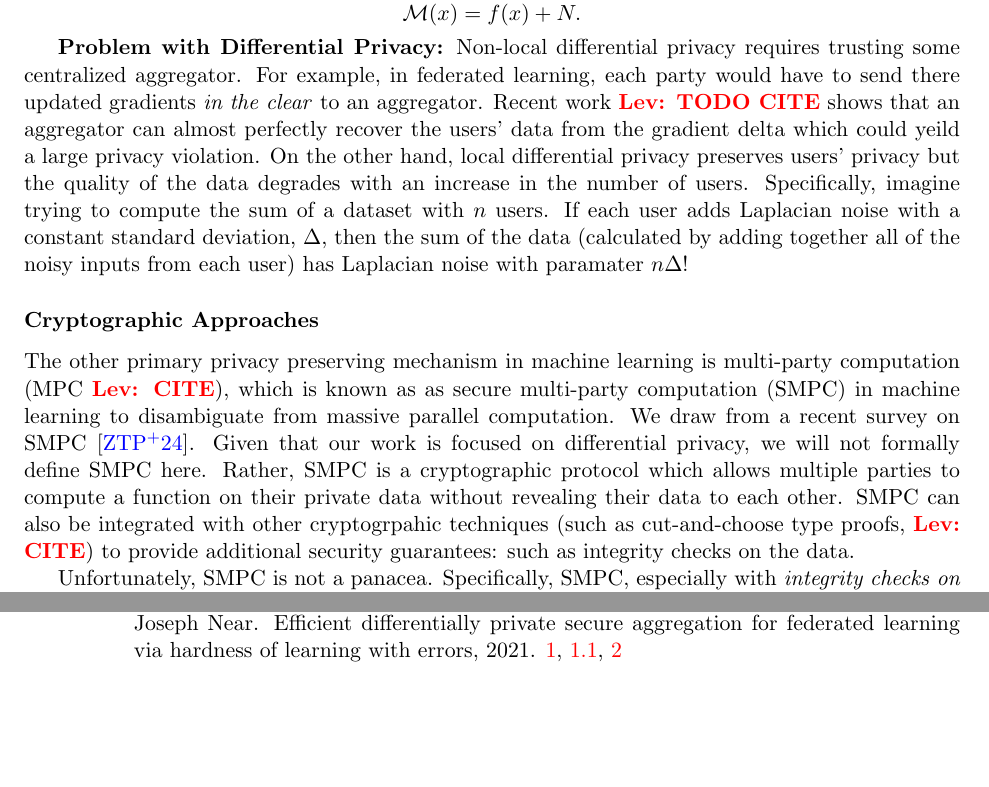
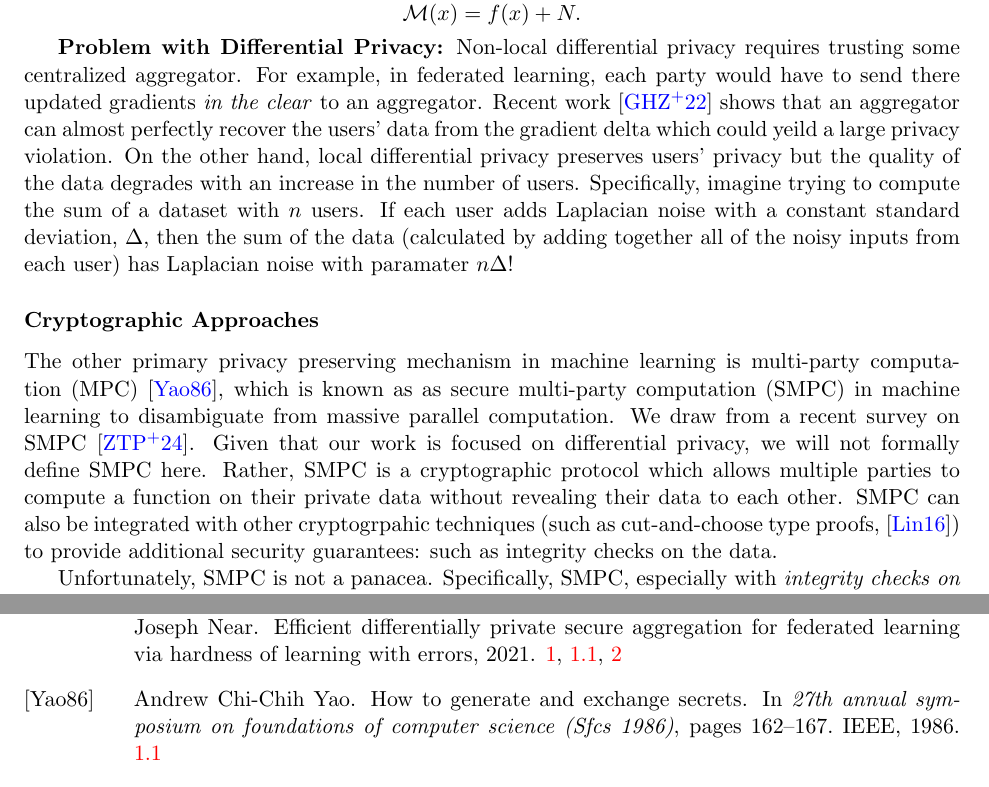
Before and after one commit to Lev-Stambler/CoN-Diff, a LaTeX document (Main.tex, which reads bib/ref.bib): two parts of pages 2 and 4 of 5 before the commit and two parts of pages 2 and 5 of 5 after it, joined at a grey line, cut so that both start at the same text, the shorter picture padded with empty space. Compiled offline with pdfLaTeX.

Commit message:
citations

```diff
--- a/Main.tex
+++ b/Main.tex
@@ -106,17 +106,17 @@ Analogously, we can think of local-differential privacy as \[
 
 \textbf{Problem with Differential Privacy:} Non-local differential privacy requires trusting some centralized aggregator.
 For example, in federated learning, each party would have to send there updated gradients \emph{in the clear} to an aggregator.
-Recent work \lev{TODO CITE} shows that an aggregator can almost perfectly recover the users' data from the gradient delta which could yeild a large privacy violation.
+Recent work \cite{gupta2022recoveringprivatetextfederated} shows that an aggregator can almost perfectly recover the users' data from the gradient delta which could yeild a large privacy violation.
 On the other hand, local differential privacy preserves users' privacy but the quality of the data degrades with an increase in the number of users.
 Specifically, imagine trying to compute the sum of a dataset with $n$ users.
 If each user adds Laplacian noise with a constant standard deviation, $\Delta$, then the sum of the data (calculated by adding together all of the noisy inputs from each user) has Laplacian noise with paramater $n \Delta$!
 
 \subsubsection*{Cryptographic Approaches}
-The other primary privacy preserving mechanism in machine learning is multi-party computation (MPC \lev{CITE}), which is known as as secure multi-party computation (SMPC) in machine learning to disambiguate from massive parallel computation.
+The other primary privacy preserving mechanism in machine learning is multi-party computation (MPC) \cite{yao1986generate}, which is known as as secure multi-party computation (SMPC) in machine learning to disambiguate from massive parallel computation.
 We draw from a recent survey on SMPC~\cite{zhou2024secure}.
 Given that our work is focused on differential privacy, we will not formally define SMPC here.
 Rather, SMPC is a cryptographic protocol which allows multiple parties to compute a function on their private data without revealing their data to each other.
-SMPC can also be integrated with other cryptogrpahic techniques (such as cut-and-choose type proofs, \lev{CITE}) to provide additional security guarantees: such as integrity checks on the data.
+SMPC can also be integrated with other cryptogrpahic techniques (such as cut-and-choose type proofs, \cite{lindell2016fast}) to provide additional security guarantees: such as integrity checks on the data.
 
 Unfortunately, SMPC is not a panacea.
 Specifically, SMPC, especially with \emph{integrity checks on the input data}, is very slow and cannot scale to large datasets and hard computations.
--- a/bib/ref.bib
+++ b/bib/ref.bib
@@ -98,3 +98,11 @@
       year = {2014},
       url = {https://eprint.iacr.org/2014/074}
 }
+
+@inproceedings{yao1986generate,
+  title={How to generate and exchange secrets},
+  author={Yao, Andrew Chi-Chih},
+  booktitle={27th annual symposium on foundations of computer science (Sfcs 1986)},
+  pages={162--167},
+  year={1986},
+  organization={IEEE}
```
Also changed, not shown: Main.tex (2 more changed lines), bib/ref.bib (22 more changed lines).
